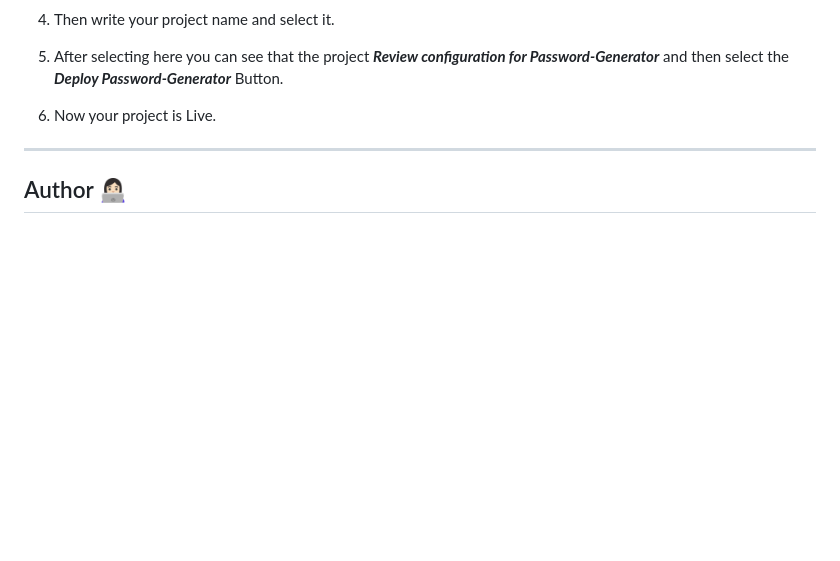
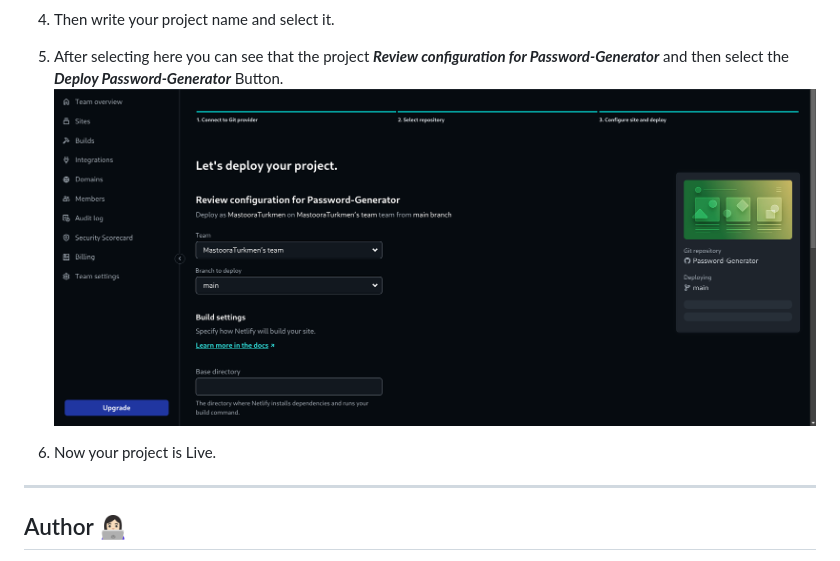
Before and after one commit to MastooraTurkmen/Password-Generator, a Markdown page: README.md, the part around the change. Rendered like a GitHub page; pictures changed too: image-1.png (added); blank space fills up the shorter version.

Commit message:
adding netlify screenshots

```diff
--- a/README.md
+++ b/README.md
@@ -59,6 +59,8 @@ $ cd Password-Generator
 
 5. Then write your project name and select it.
 6. After selecting here you can see that the project **_Review configuration for Password-Generator_** and then select the **_Deploy Password-Generator_** Button.
+   ![Alt text](image-1.png)
+
 7. Now your project is Live.
 
 ------
```
